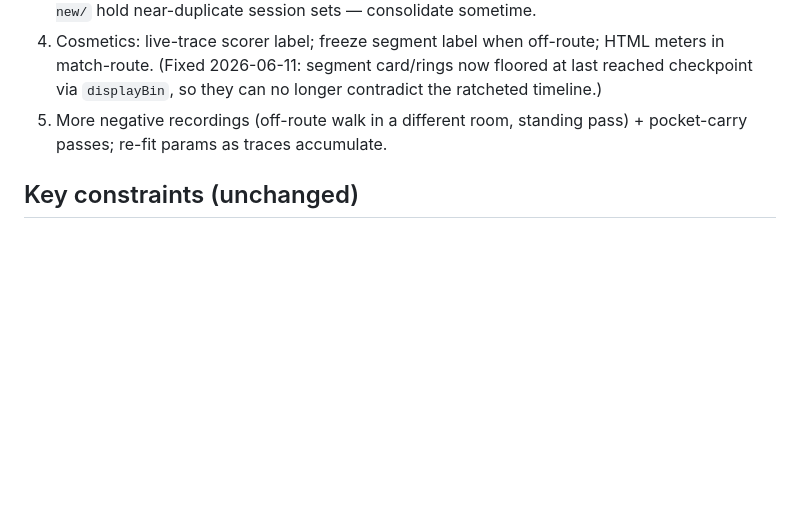
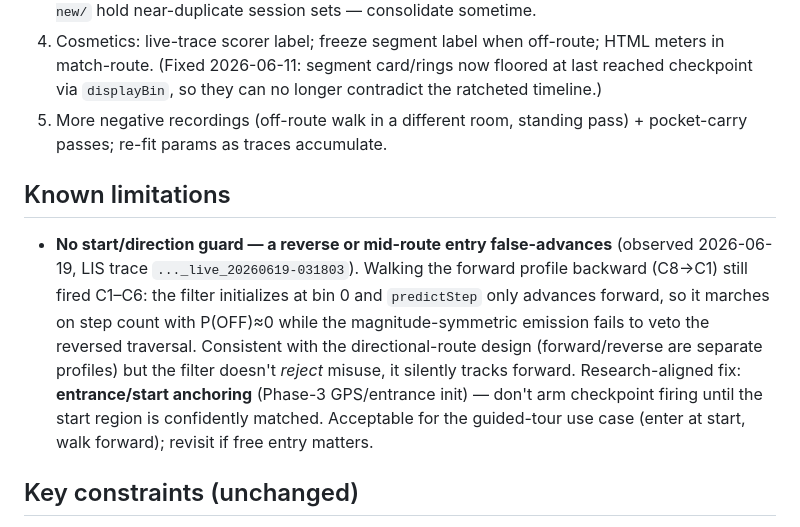
Before and after one commit to alpeshvas/head-in, a Markdown page: docs/STATUS.md, the part around the change. Drawn GitHub-style; blank space fills up the shorter version.

Commit message:
Record known limitation: reverse/mid-route entry false-advances
Walking the forward LIS profile backward (C8->C1) still fired C1-C6.
Trace shows the filter init at bin 0 + forward-only step prediction
marching on step count with P(OFF)~0; the direction-symmetric magnitude
emission didn't veto the reversed traversal. Consistent with the
directional-route design but not guarded. Documented in STATUS with the
entrance-anchoring fix; trace added.

Co-Authored-By: Claude Opus 4.8 <noreply@anthropic.com>

```diff
--- a/docs/STATUS.md
+++ b/docs/STATUS.md
@@ -84,6 +84,10 @@ Leave the Setup checkpoint list EMPTY to enter ad-hoc mode: during recording, ty
 4. Cosmetics: live-trace scorer label; freeze segment label when off-route; HTML meters in match-route. (Fixed 2026-06-11: segment card/rings now floored at last reached checkpoint via `displayBin`, so they can no longer contradict the ratcheted timeline.)
 5. More negative recordings (off-route walk in a different room, standing pass) + pocket-carry passes; re-fit params as traces accumulate.
 
+## Known limitations
+
+- **No start/direction guard — a reverse or mid-route entry false-advances** (observed 2026-06-19, LIS trace `..._live_20260619-031803`). Walking the forward profile backward (C8→C1) still fired C1–C6: the filter initializes at bin 0 and `predictStep` only advances forward, so it marches on step count with P(OFF)≈0 while the magnitude-symmetric emission fails to veto the reversed traversal. Consistent with the directional-route design (forward/reverse are separate profiles) but the filter doesn't *reject* misuse, it silently tracks forward. Research-aligned fix: **entrance/start anchoring** (Phase-3 GPS/entrance init) — don't arm checkpoint firing until the start region is confidently matched. Acceptable for the guided-tour use case (enter at start, walk forward); revisit if free entry matters.
+
 ## Key constraints (unchanged)
 
 End-user runtime is strictly camera-free (ARKit is surveyor-only). Floor detection out of scope v1 (barometer recorded only). Product promise = checkpoint/zone confidence with manual fallback, never a blue dot. Commercial gate: ≥90% correct triggers within ±5 m across ≥3 venues, 3+ iPhone models, hand+pocket.
```
